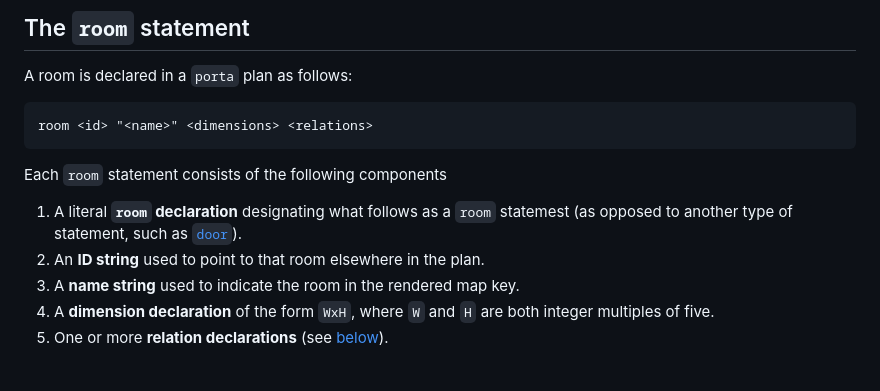
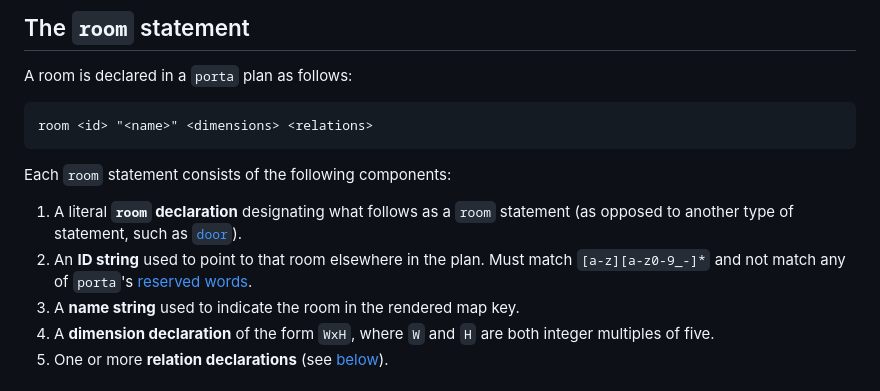
Before and after one commit to willbradshaw/porta, a Markdown page: docs/room.md, the part around the change. Drawn GitHub-style.

Commit message:
Small docs edit

````diff
--- a/docs/room.md
+++ b/docs/room.md
@@ -32,10 +32,10 @@ A room is declared in a `porta` plan as follows:
 room <id> "<name>" <dimensions> <relations>
 ```
 
-Each `room` statement consists of the following components
+Each `room` statement consists of the following components:
 
-1. A literal **`room` declaration** designating what follows as a `room` statemest (as opposed to another type of statement, such as [`door`](door.md)).
-2. An **ID string** used to point to that room elsewhere in the plan.
+1. A literal **`room` declaration** designating what follows as a `room` statement (as opposed to another type of statement, such as [`door`](door.md)).
+2. An **ID string** used to point to that room elsewhere in the plan. Must match `[a-z][a-z0-9_-]*` and not match any of `porta`'s [reserved words](#reserved-words).
 3. A **name string** used to indicate the room in the rendered map key.
 4. A **dimension declaration** of the form `WxH`, where `W` and `H` are both integer multiples of five.
 5. One or more **relation declarations** (see [below](#relations)).
````
